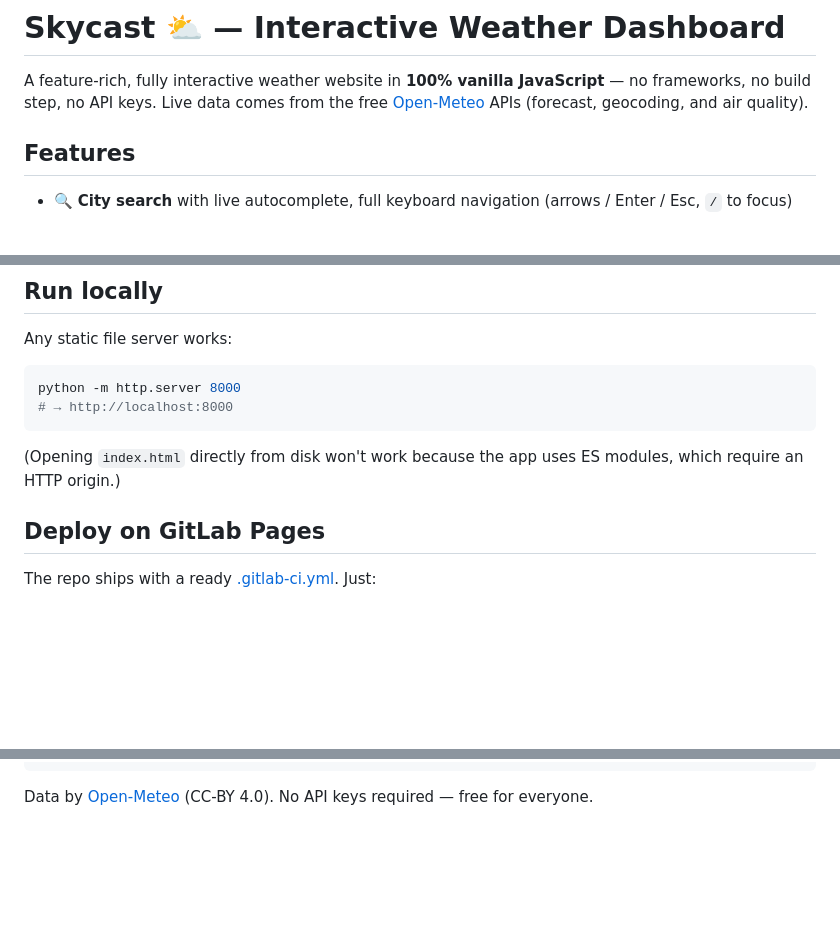
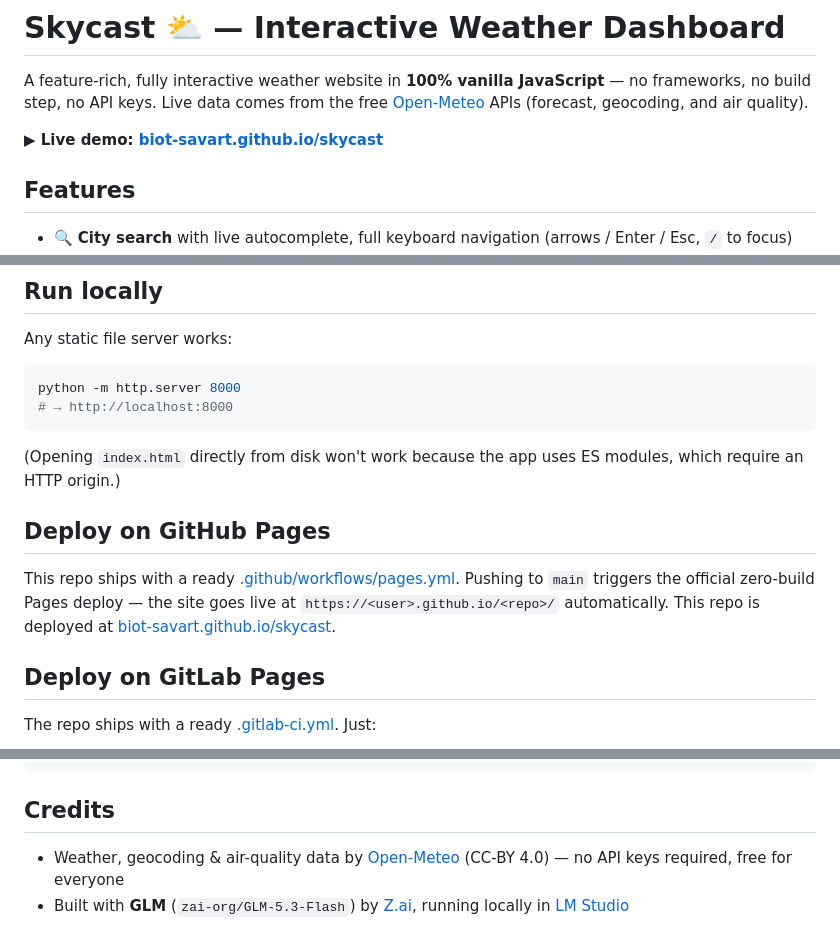
Before and after one commit to Biot-Savart/skycast, a Markdown page: README.md, 3 parts joined by grey strips. GitHub-like rendering; blank space fills up the shorter version.

Commit message:
README: live demo link, GitHub Pages deploy docs, LLM credit

````diff
--- a/README.md
+++ b/README.md
@@ -1,6 +1,8 @@
 # Skycast ⛅ — Interactive Weather Dashboard
 
 A feature-rich, fully interactive weather website in **100% vanilla JavaScript** — no frameworks, no build step, no API keys. Live data comes from the free [Open-Meteo](https://open-meteo.com/) APIs (forecast, geocoding, and air quality).
+
+**▶ Live demo: [biot-savart.github.io/skycast](https://biot-savart.github.io/skycast/)**
 
 ## Features
 
@@ -29,6 +31,10 @@ python -m http.server 8000
 ```
 
 (Opening `index.html` directly from disk won't work because the app uses ES modules, which require an HTTP origin.)
+
+## Deploy on GitHub Pages
+
+This repo ships with a ready [.github/workflows/pages.yml](.github/workflows/pages.yml). Pushing to `main` triggers the official zero-build Pages deploy — the site goes live at `https://<user>.github.io/<repo>/` automatically. This repo is deployed at [biot-savart.github.io/skycast](https://biot-savart.github.io/skycast/).
 
 ## Deploy on GitLab Pages
 
@@ -64,4 +70,7 @@ js/views.js         — rendering for every section
 js/main.js          — controller: search, geolocation, events, boot
 ```
 
-Data by [Open-Meteo](https://open-meteo.com/) (CC-BY 4.0). No API keys required — free for everyone.
+## Credits
+
+- Weather, geocoding & air-quality data by [Open-Meteo](https://open-meteo.com/) (CC-BY 4.0) — no API keys required, free for everyone
+- Built with **GLM** (`zai-org/GLM-5.3-Flash`) by [Z.ai](https://huggingface.co/zai-org), running locally in [LM Studio](https://lmstudio.ai)
````
